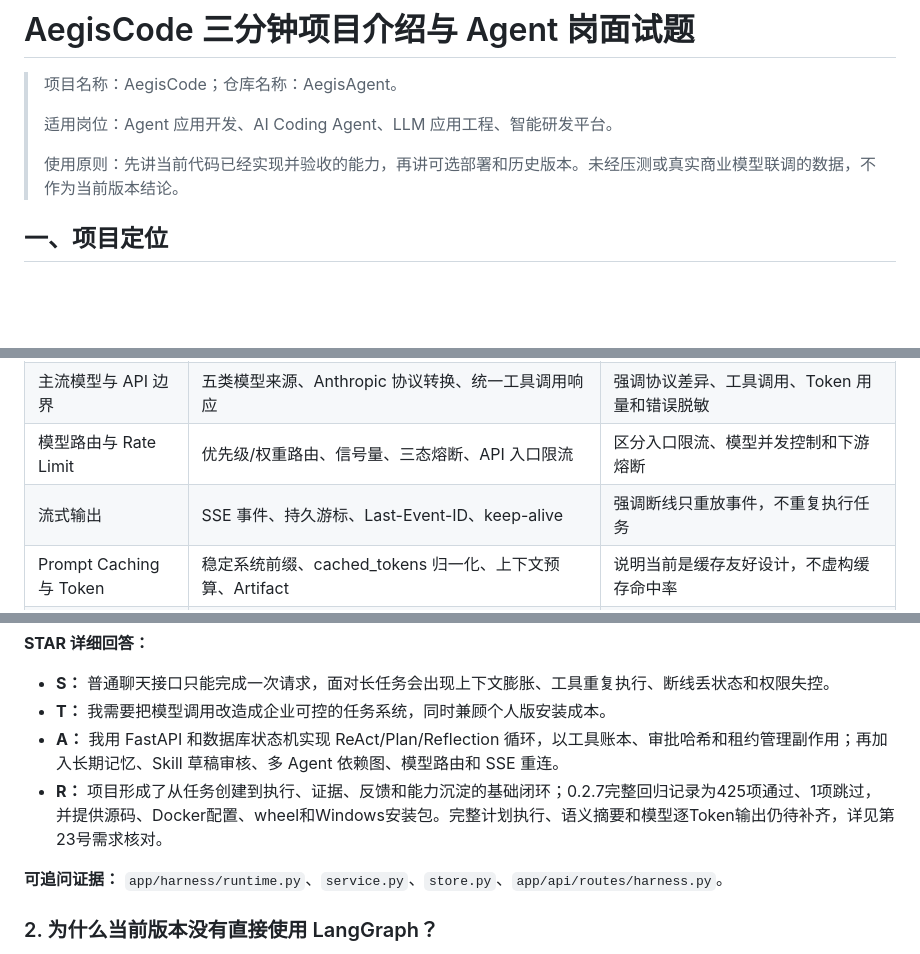
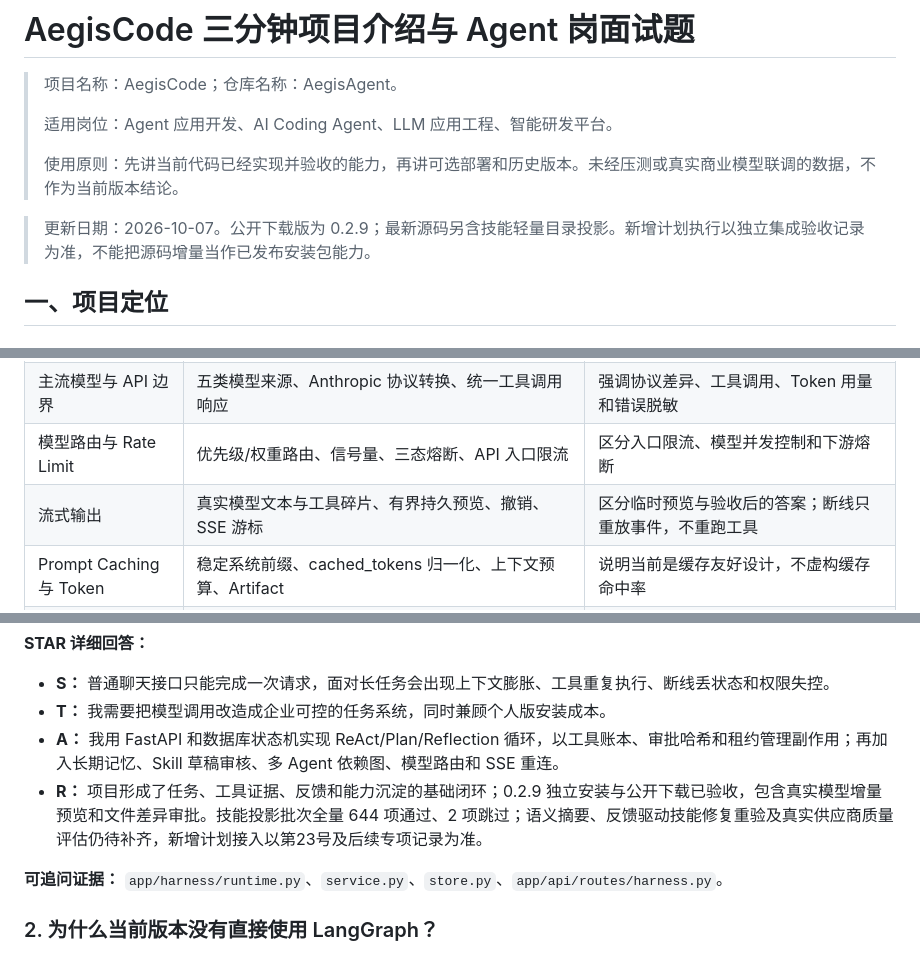
Before and after one commit to doinb666/AegisAgent, a Markdown page: docs/3分钟项目介绍.md, 3 parts joined by grey strips. GitHub-like rendering; blank space fills up the shorter version.

```diff
--- a/docs/3分钟项目介绍.md
+++ b/docs/3分钟项目介绍.md
@@ -5,6 +5,8 @@
 > 适用岗位：Agent 应用开发、AI Coding Agent、LLM 应用工程、智能研发平台。
 >
 > 使用原则：先讲当前代码已经实现并验收的能力，再讲可选部署和历史版本。未经压测或真实商业模型联调的数据，不作为当前版本结论。
+
+> 更新日期：2026-10-07。公开下载版为 0.2.9；最新源码另含技能轻量目录投影。新增计划执行以独立集成验收记录为准，不能把源码增量当作已发布安装包能力。
 
 ## 一、项目定位
 
@@ -77,7 +81,7 @@ LangChain/LangGraph 适合快速验证图编排，Redis 适合分布式缓存和
 | Python 基本功 | 全异步 FastAPI、SQLAlchemy 事务、asyncio 超时/取消、类型和测试 | 讲清并发、取消传播和资源关闭，不只罗列框架 |
 | 主流模型与 API 边界 | 五类模型来源、Anthropic 协议转换、统一工具调用响应 | 强调协议差异、工具调用、Token 用量和错误脱敏 |
 | 模型路由与 Rate Limit | 优先级/权重路由、信号量、三态熔断、API 入口限流 | 区分入口限流、模型并发控制和下游熔断 |
-| 流式输出 | SSE 事件、持久游标、Last-Event-ID、keep-alive | 强调断线只重放事件，不重复执行任务 |
+| 流式输出 | 真实模型文本与工具碎片、有界持久预览、撤销、SSE 游标 | 区分临时预览与验收后的答案；断线只重放事件，不重跑工具 |
 | Prompt Caching 与 Token | 稳定系统前缀、cached_tokens 归一化、上下文预算、Artifact | 说明当前是缓存友好设计，不虚构缓存命中率 |
 | Agent Loop | ReAct/Plan/Reflection、10 步、工具账本、审批 | 讲状态机、停止条件、失败回退与证据闭环 |
 | 状态与失败恢复 | 幂等键、租约、心跳、interrupted、取消 | 说明为什么不承诺外部副作用 exactly-once |
@@ -96,7 +100,7 @@ LangChain/LangGraph 适合快速验证图编排，Redis 适合分布式缓存和
 - **S：** 普通聊天接口只能完成一次请求，面对长任务会出现上下文膨胀、工具重复执行、断线丢状态和权限失控。
 - **T：** 我需要把模型调用改造成企业可控的任务系统，同时兼顾个人版安装成本。
 - **A：** 我用 FastAPI 和数据库状态机实现 ReAct/Plan/Reflection 循环，以工具账本、审批哈希和租约管理副作用；再加入长期记忆、Skill 草稿审核、多 Agent 依赖图、模型路由和 SSE 重连。
-- **R：** 项目形成了从任务创建到执行、证据、反馈和能力沉淀的基础闭环；0.2.7完整回归记录为425项通过、1项跳过，并提供源码、Docker配置、wheel和Windows安装包。完整计划执行、语义摘要和模型逐Token输出仍待补齐，详见第23号需求核对。
+- **R：** 项目形成了任务、工具证据、反馈和能力沉淀的基础闭环；0.2.9 独立安装与公开下载已验收，包含真实模型增量预览和文件差异审批。技能投影批次全量 644 项通过、2 项跳过；语义摘要、反馈驱动技能修复重验及真实供应商质量评估仍待补齐，新增计划接入以第23号及后续专项记录为准。
 
 **可追问证据：** `app/harness/runtime.py`、`service.py`、`store.py`、`app/api/routes/harness.py`。
 
```
Also changed, not shown: other parts of docs/3分钟项目介绍.md (+16 -13 lines).
